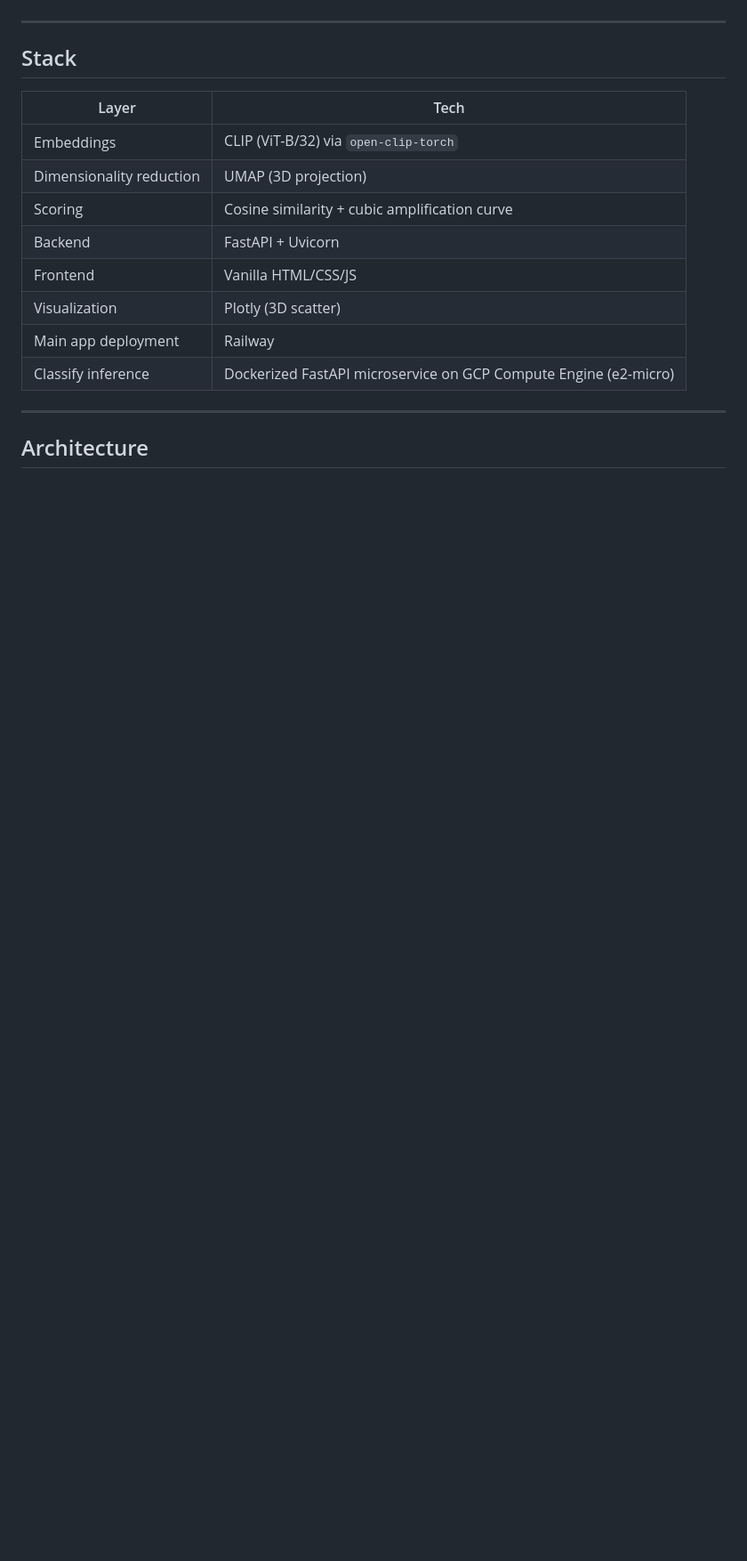
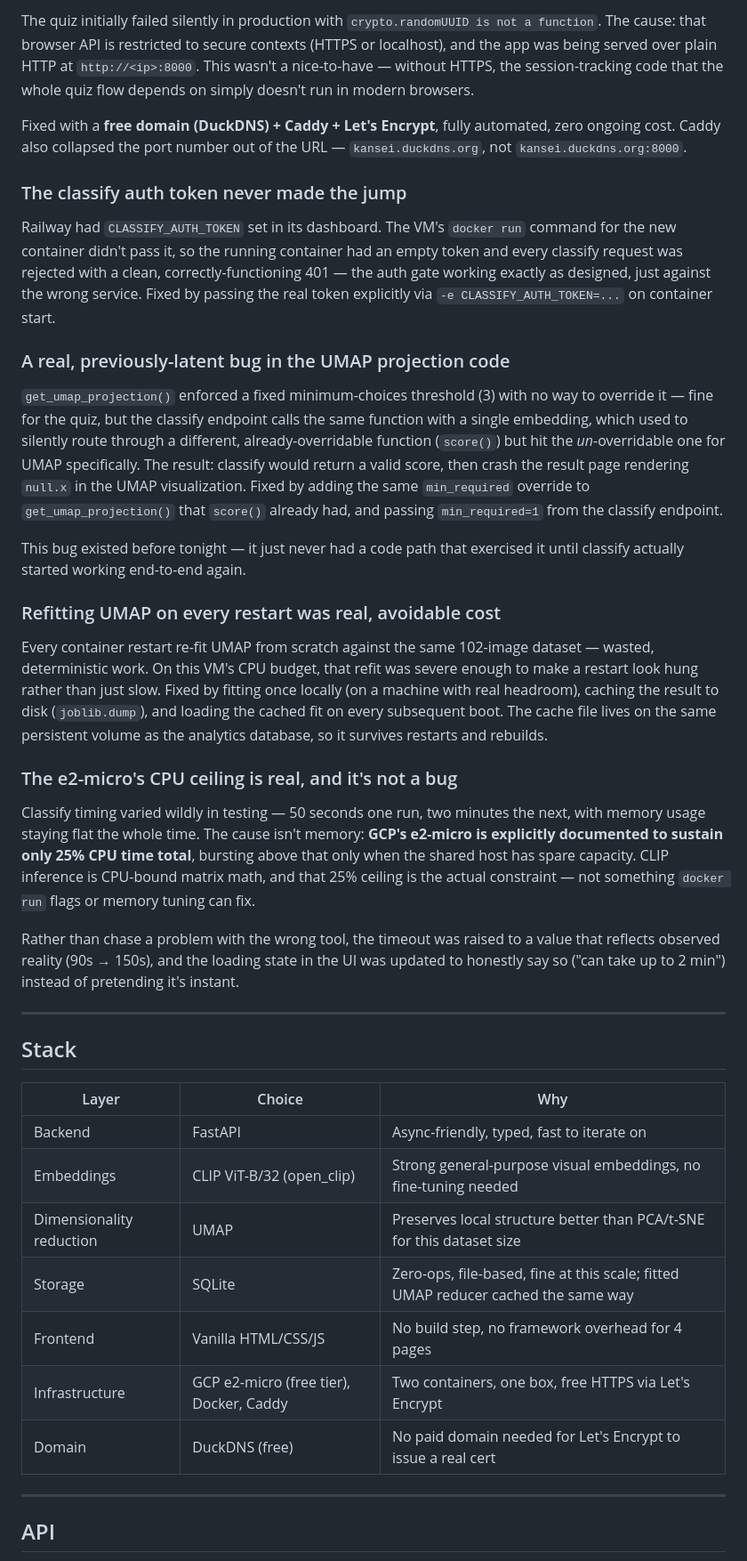
Before and after one commit to tanistheta/kansei, a Markdown page: README.md, the part around one of its changes. Shown at 89% size. Rendered like a GitHub page; blank space fills up the shorter version.

```diff
--- a/README.md
+++ b/README.md
@@ -36,20 +60,42 @@ Afrofuturism · Boho · Brutalism · Coastal Cool · Cottagecore · Cyber Minima
+The quiz initially failed silently in production with `crypto.randomUUID is not a function`. The cause: that browser API is restricted to secure contexts (HTTPS or localhost), and the app was being served over plain HTTP at `http://<ip>:8000`. This wasn't a nice-to-have — without HTTPS, the session-tracking code that the whole quiz flow depends on simply doesn't run in modern browsers.
+
+Fixed with a **free domain (DuckDNS) + Caddy + Let's Encrypt**, fully automated, zero ongoing cost. Caddy also collapsed the port number out of the URL — `kansei.duckdns.org`, not `kansei.duckdns.org:8000`.
+
+### The classify auth token never made the jump
+
+Railway had `CLASSIFY_AUTH_TOKEN` set in its dashboard. The VM's `docker run` command for the new container didn't pass it, so the running container had an empty token and every classify request was rejected with a clean, correctly-functioning 401 — the auth gate working exactly as designed, just against the wrong service. Fixed by passing the real token explicitly via `-e CLASSIFY_AUTH_TOKEN=...` on container start.
+
+### A real, previously-latent bug in the UMAP projection code
+
+`get_umap_projection()` enforced a fixed minimum-choices threshold (3) with no way to override it — fine for the quiz, but the classify endpoint calls the same function with a single embedding, which used to silently route through a different, already-overridable function (`score()`) but hit the *un*-overridable one for UMAP specifically. The result: classify would return a valid score, then crash the result page rendering `null.x` in the UMAP visualization. Fixed by adding the same `min_required` override to `get_umap_projection()` that `score()` already had, and passing `min_required=1` from the classify endpoint.
+
+This bug existed before tonight — it just never had a code path that exercised it until classify actually started working end-to-end again.
+
+### Refitting UMAP on every restart was real, avoidable cost
+
+Every container restart re-fit UMAP from scratch against the same 102-image dataset — wasted, deterministic work. On this VM's CPU budget, that refit was severe enough to make a restart look hung rather than just slow. Fixed by fitting once locally (on a machine with real headroom), caching the result to disk (`joblib.dump`), and loading the cached fit on every subsequent boot. The cache file lives on the same persistent volume as the analytics database, so it survives restarts and rebuilds.
+
+### The e2-micro's CPU ceiling is real, and it's not a bug
+
+Classify timing varied wildly in testing — 50 seconds one run, two minutes the next, with memory usage staying flat the whole time. The cause isn't memory: **GCP's e2-micro is explicitly documented to sustain only 25% CPU time total**, bursting above that only when the shared host has spare capacity. CLIP inference is CPU-bound matrix math, and that 25% ceiling is the actual constraint — not something `docker run` flags or memory tuning can fix.
+
+Rather than chase a problem with the wrong tool, the timeout was raised to a value that reflects observed reality (90s → 150s), and the loading state in the UI was updated to honestly say so ("can take up to 2 min") instead of pretending it's instant.
 
 ---
 
 ## Stack
 
-| Layer | Tech |
-|---|---|
-| Embeddings | CLIP (ViT-B/32) via `open-clip-torch` |
-| Dimensionality reduction | UMAP (3D projection) |
-| Scoring | Cosine similarity + cubic amplification curve |
-| Backend | FastAPI + Uvicorn |
-| Frontend | Vanilla HTML/CSS/JS |
-| Visualization | Plotly (3D scatter) |
-| Main app deployment | Railway |
-| Classify inference | Dockerized FastAPI microservice on GCP Compute Engine (e2-micro) |
+| Layer | Choice | Why |
+|---|---|---|
+| Backend | FastAPI | Async-friendly, typed, fast to iterate on |
+| Embeddings | CLIP ViT-B/32 (open_clip) | Strong general-purpose visual embeddings, no fine-tuning needed |
+| Dimensionality reduction | UMAP | Preserves local structure better than PCA/t-SNE for this dataset size |
+| Storage | SQLite | Zero-ops, file-based, fine at this scale; fitted UMAP reducer cached the same way |
+| Frontend | Vanilla HTML/CSS/JS | No build step, no framework overhead for 4 pages |
+| Infrastructure | GCP e2-micro (free tier), Docker, Caddy | Two containers, one box, free HTTPS via Let's Encrypt |
+| Domain | DuckDNS (free) | No paid domain needed for Let's Encrypt to issue a real cert |
 
 ---
 
-## Architecture
+## API
 
```
Also changed, not shown: other parts of README.md (+64 -86 lines).
